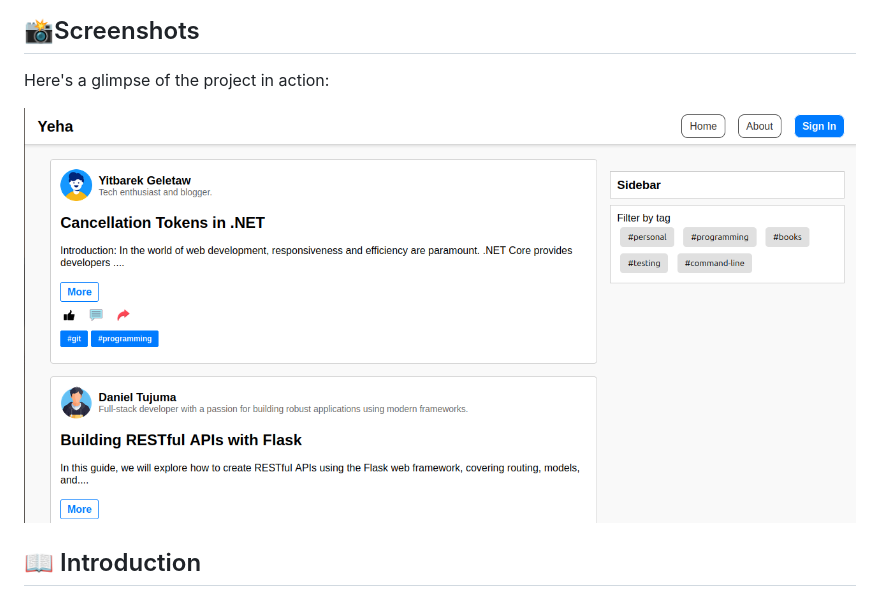
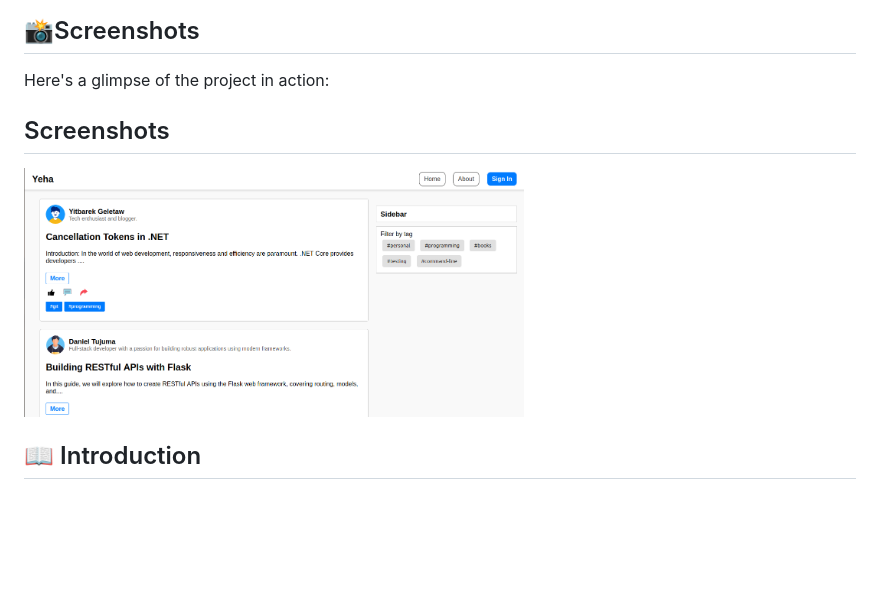
Before and after one commit to bush-da/Yeha, a Markdown page: README.md, the part around the change. GitHub-like rendering; blank space fills up the shorter version.

Commit message:
include image

```diff
--- a/README.md
+++ b/README.md
@@ -11,8 +11,9 @@ Welcome to **Yeha**, a modern, open-source blogging platform designed to let you
 ---
 ## 📸Screenshots
 Here's a glimpse of the project in action:
+## Screenshots
 
-![Project Screenshot](./assets/screenshot.png)
+<img src="./assets/screenshot.png" alt="Project Screenshot" width="500" height="300">
 
 ## 📖 Introduction
 
```
